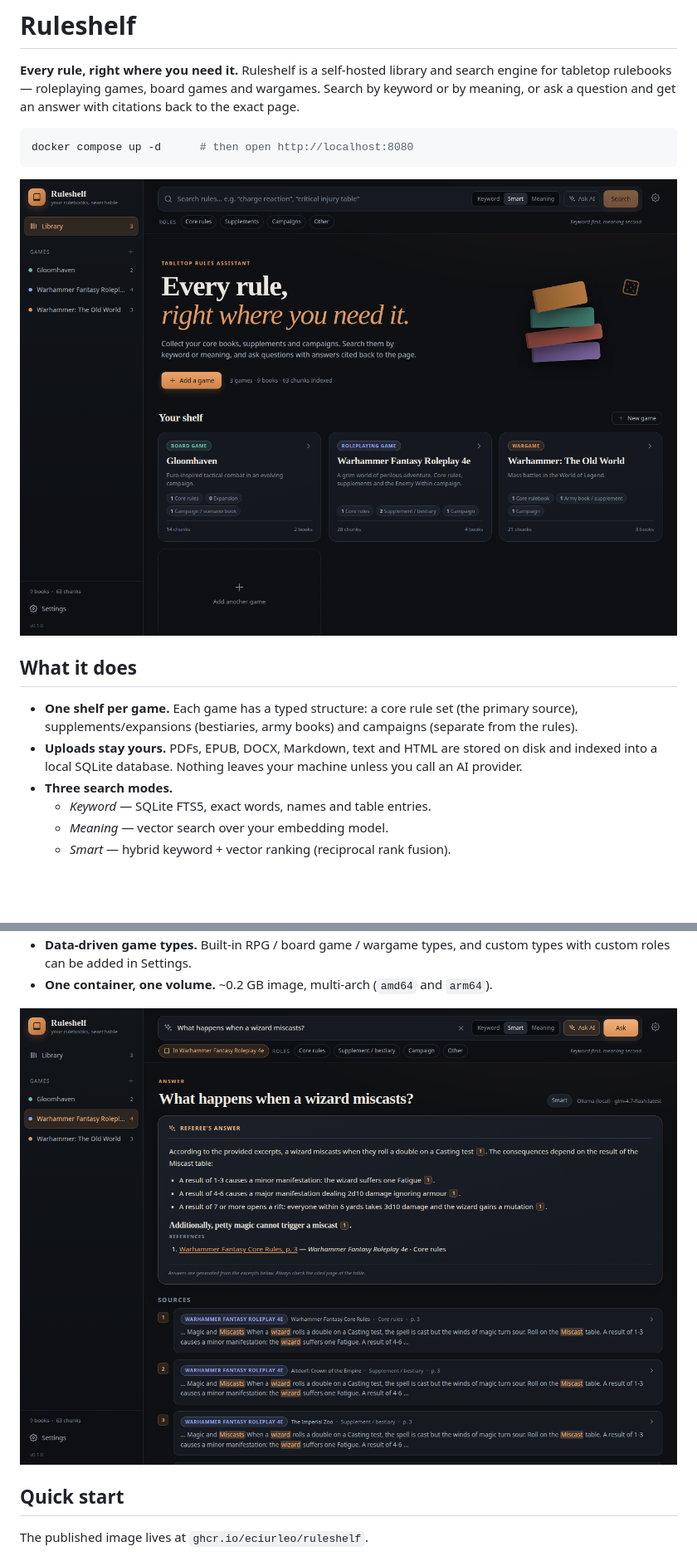
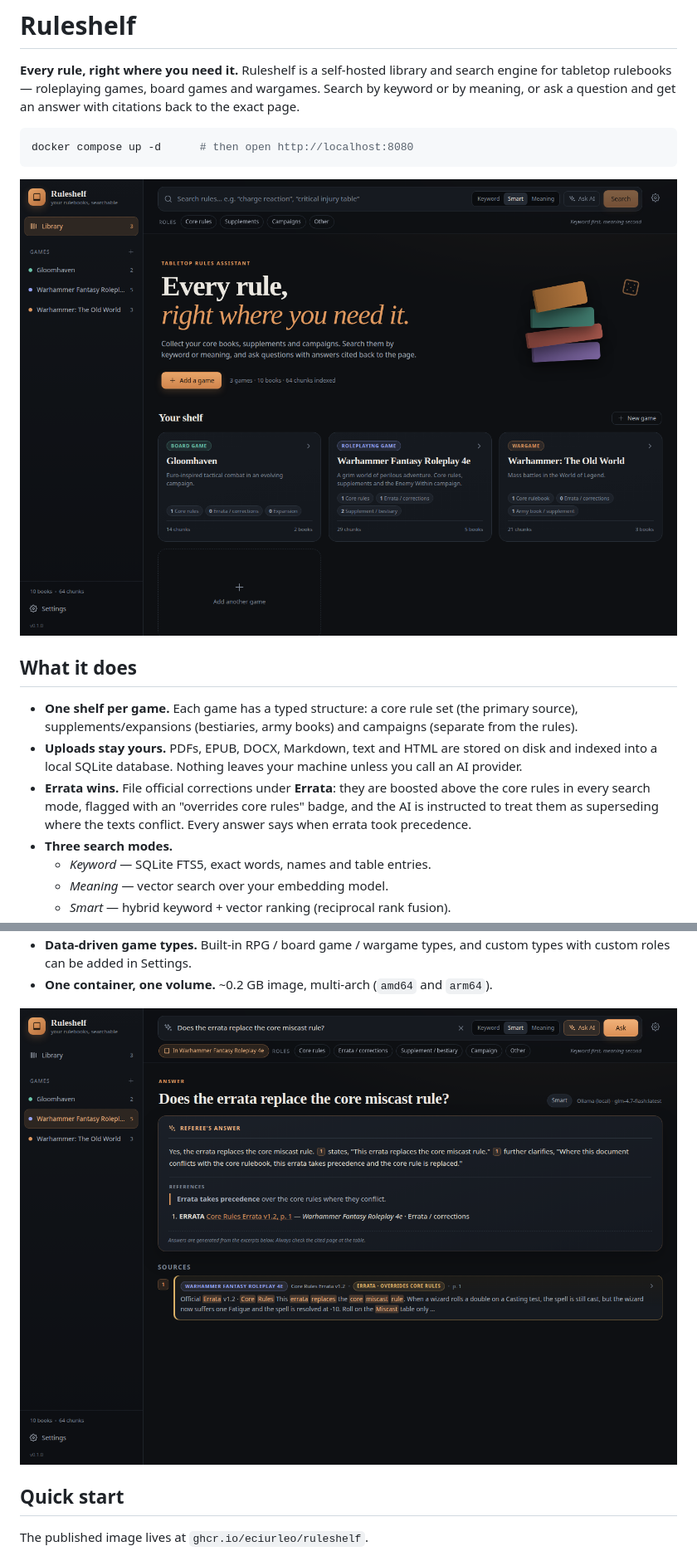
Before and after one commit to ECiurleo/ruleshelf, a Markdown page: README.md, 2 parts joined by grey strips. Shown at 83% size. Rendered like a GitHub page; pictures changed too: docs/screenshots/answer.png, docs/screenshots/library.png; blank space fills up the shorter version.

```diff
--- a/README.md
+++ b/README.md
@@ -16,6 +16,9 @@ docker compose up -d      # then open http://localhost:8080
   supplements/expansions (bestiaries, army books) and campaigns (separate from the rules).
 - **Uploads stay yours.** PDFs, EPUB, DOCX, Markdown, text and HTML are stored on disk and indexed
   into a local SQLite database. Nothing leaves your machine unless you call an AI provider.
+- **Errata wins.** File official corrections under **Errata**: they are boosted above the core rules
+  in every search mode, flagged with an "overrides core rules" badge, and the AI is instructed to
+  treat them as superseding where the texts conflict. Every answer says when errata took precedence.
 - **Three search modes.**
   - *Keyword* — SQLite FTS5, exact words, names and table entries.
   - *Meaning* — vector search over your embedding model.
```
Also changed, not shown: other parts of README.md (+6 -1 lines), docs/screenshots/game.png, docs/screenshots/mobile.png, docs/screenshots/search.png, 8 other files.
